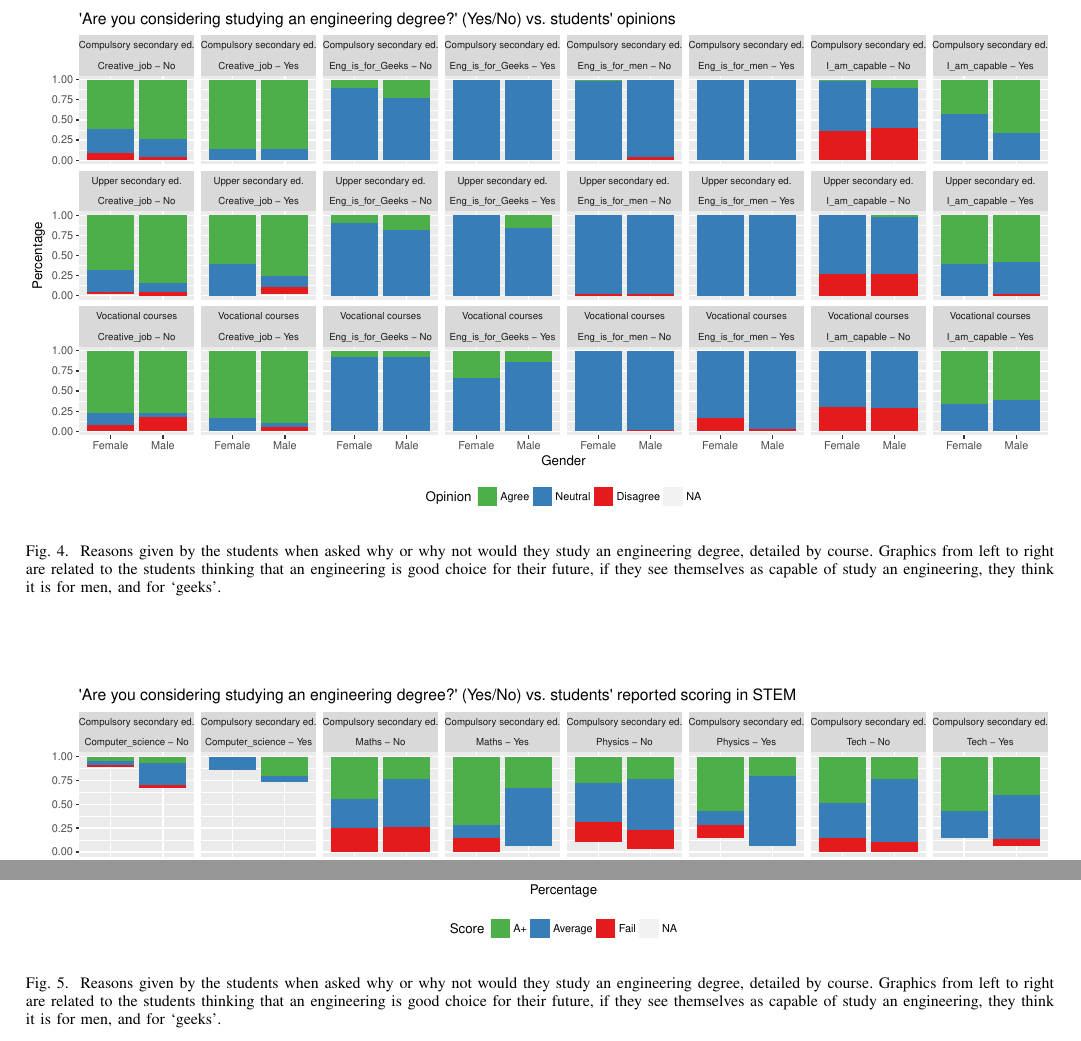
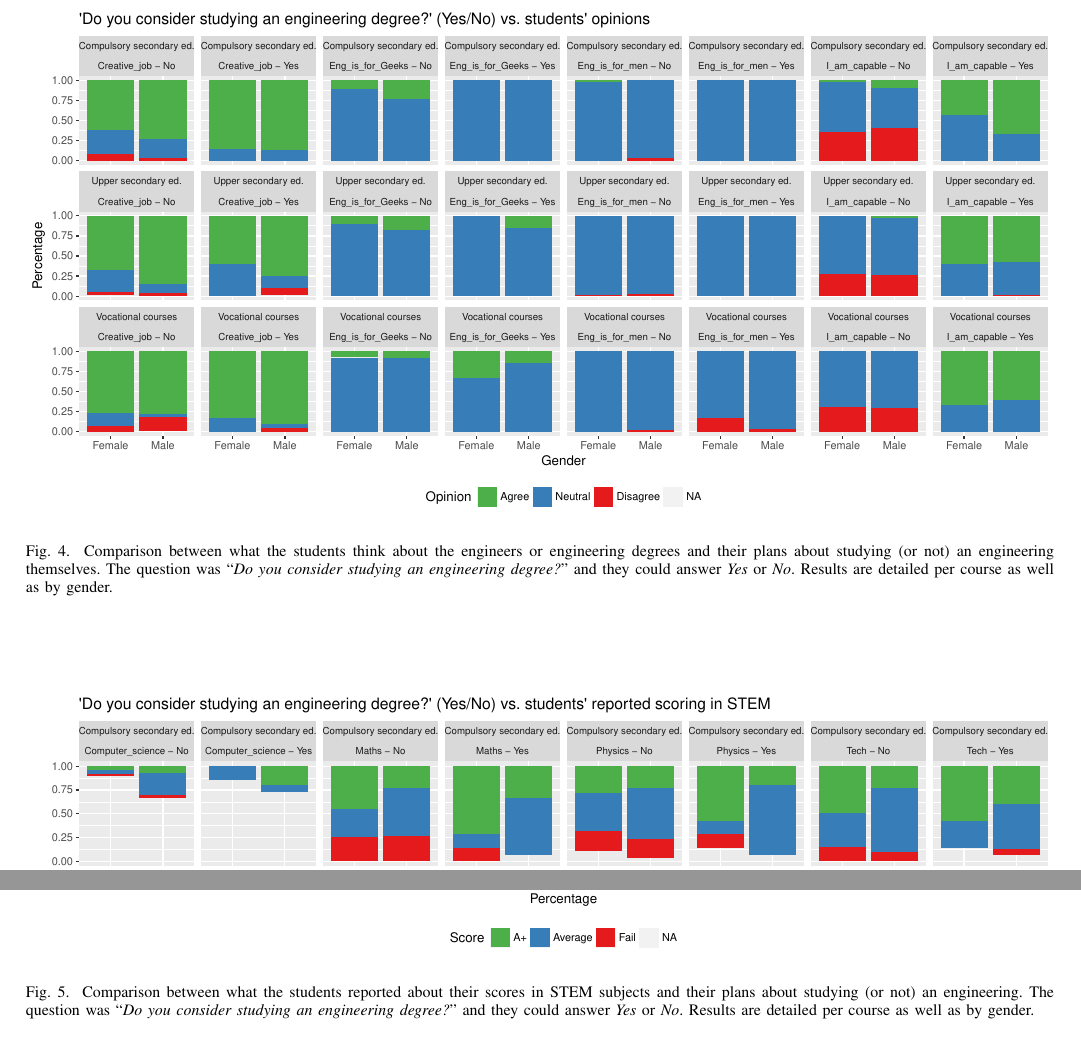
Before and after one commit to unintendedbear/IEEE-Transactions-on-Education, a LaTeX paper (genderEngineering.tex): two parts of page 7 of 8, joined at a grey line, cut so that both start at the same text. Compiled offline with pdfLaTeX; a missing font is replaced by an installed copy or a similar font; a LaTeX package or settings file that is missing is left out.

Commit message:
Fixing a couple of graph titles and their captions

```diff
--- a/genderEngineering.tex
+++ b/genderEngineering.tex
@@ -613,14 +613,14 @@ In \ref{fig:futurevsopinion} and \ref{fig:futurevsscore} ...
 \begin{figure*}
 	\centering
 	\includegraphics[width=1\textwidth]{img/future_vs_opinion.pdf}
-	\caption{Reasons given by the students when asked why or why not would they study an engineering degree, detailed by course. Graphics from left to right are related to the students thinking that an engineering is good choice for their future, if they see themselves as capable of study an engineering, they think it is for men, and for `geeks'.}
+	\caption{Comparison between what the students think about the engineers or engineering degrees and their plans about studying (or not) an engineering themselves. The question was ``\textit{Do you consider studying an engineering degree?}'' and they could answer \textit{Yes} or \textit{No}. Results are detailed per course as well as by gender.}
 	\label{fig:futurevsopinion}
 \end{figure*}
 
 \begin{figure*}
 	\centering
 	\includegraphics[width=1\textwidth]{img/future_vs_scoringSTEM.pdf}
-	\caption{Reasons given by the students when asked why or why not would they study an engineering degree, detailed by course. Graphics from left to right are related to the students thinking that an engineering is good choice for their future, if they see themselves as capable of study an engineering, they think it is for men, and for `geeks'.}
+	\caption{Comparison between what the students reported about their scores in STEM subjects and their plans about studying (or not) an engineering. The question was ``\textit{Do you consider studying an engineering degree?}'' and they could answer \textit{Yes} or \textit{No}. Results are detailed per course as well as by gender.}
 	\label{fig:futurevsscore}
 \end{figure*}
 
```
Also changed, not shown: img/future_vs_opinion.pdf, img/future_vs_scoringSTEM.pdf, 1 other file.
